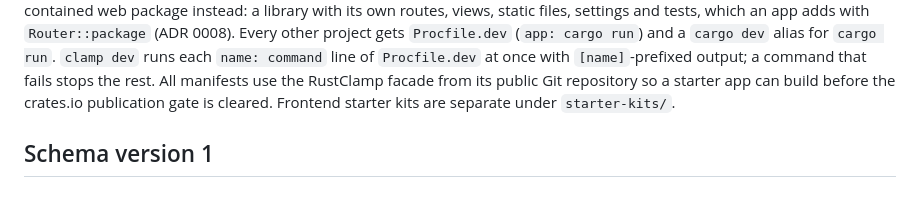
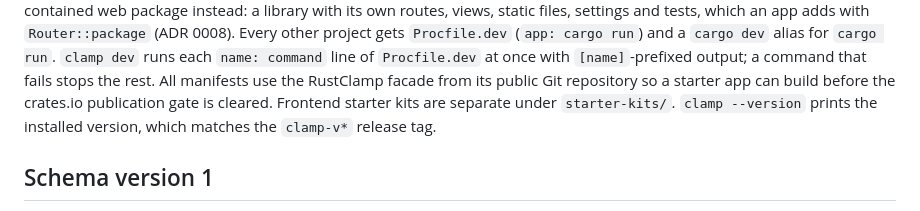
Before and after one commit to rustclamp/rustclamp, a Markdown page: tooling/README.md, the part around the change. Drawn GitHub-style.

```diff
--- a/tooling/README.md
+++ b/tooling/README.md
@@ -58,7 +58,8 @@ which an app adds with `Router::package` (ADR 0008). Every other project gets
 line of `Procfile.dev` at once with `[name]`-prefixed output; a command that
 fails stops the rest. All manifests use the RustClamp facade from its public Git repository so a
 starter app can build before the crates.io publication gate is cleared.
-Frontend starter kits are separate under `starter-kits/`.
+Frontend starter kits are separate under `starter-kits/`. `clamp --version` prints
+the installed version, which matches the `clamp-v*` release tag.
 
 ## Schema version 1
 
```
Also changed, not shown: README.md (+11 -5 lines).
